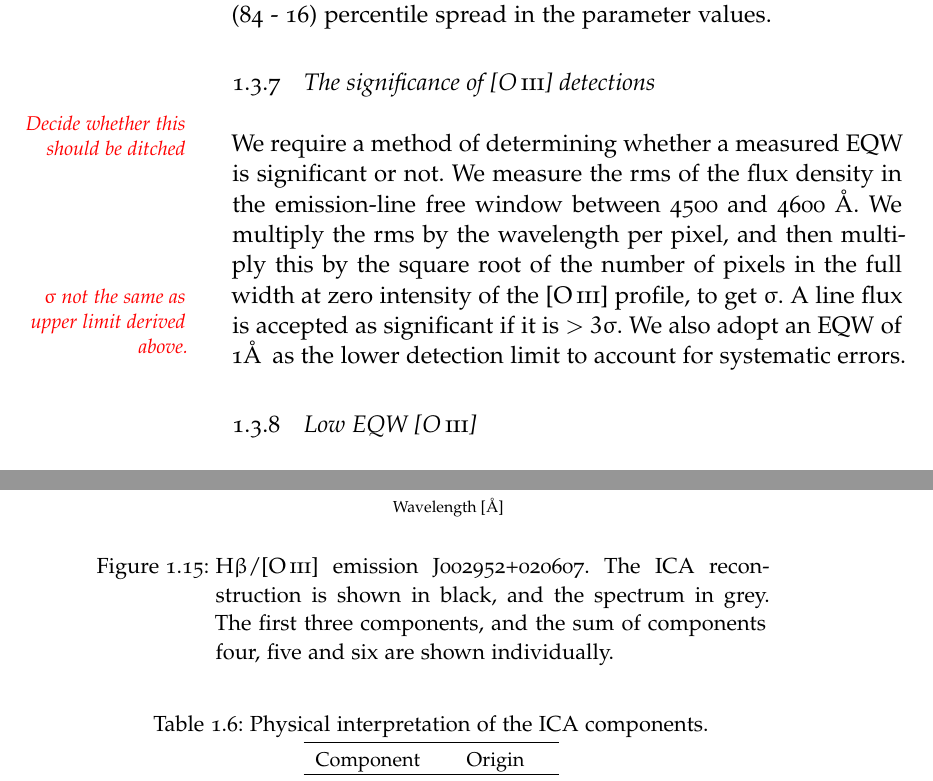
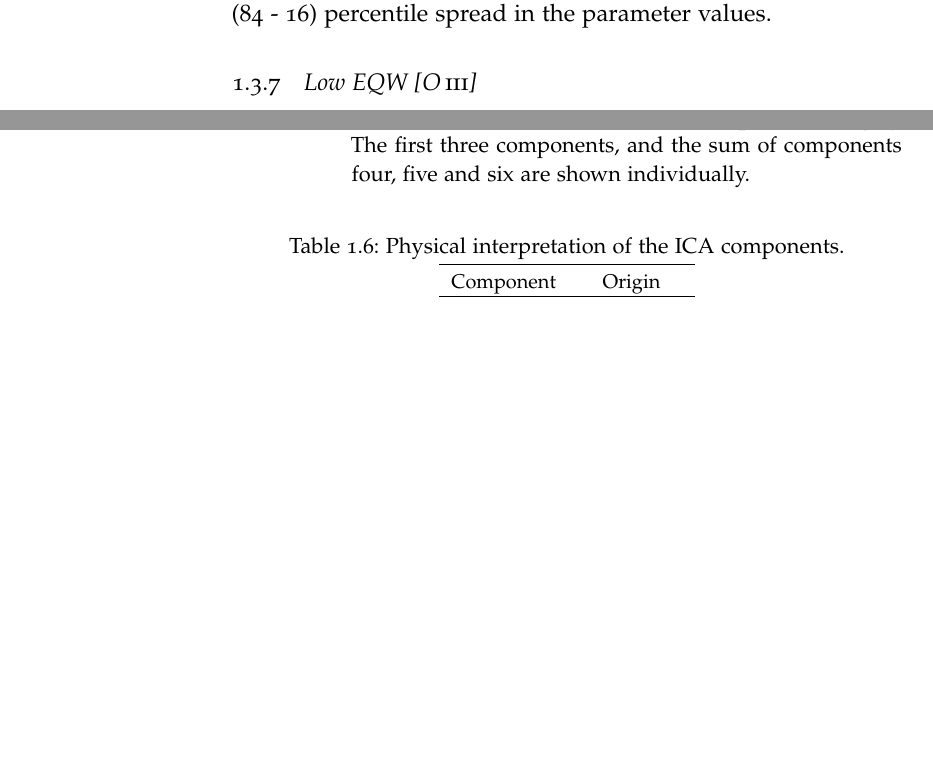
Before and after one commit to liamcoatman/thesis, a LaTeX thesis (main.tex, which reads Chapters/chapter04-nlr.tex): two parts of pages 14 and 35 of 44 before the commit and two parts of pages 14 and 34 of 42 after it, joined at a grey line, cut so that both start at the same text, the shorter picture padded with empty space. Compiled offline with pdfLaTeX; a missing font is replaced by an installed copy or a similar font.

Commit message:
removed significance of oiii section

```diff
--- a/Chapters/chapter04-nlr.tex
+++ b/Chapters/chapter04-nlr.tex
@@ -366,16 +366,6 @@ Our method to estimate realistic uncertainties on emission-line properties deriv
 Very briefly, random simulations of each spectrum are generated.
 Our fitting-procedure is run on each simulated spectrum, and the errors on the line parameters are estimated by looking at the distribution of values from the ensemble of simulations.
 In a slight modification of the procedure in Section~\ref{sec:ch3_param_errors}, the error is defined using the 68 (84 - 16) percentile spread in the parameter values.
-
-\subsection{The significance of [\ion{O}{III}] detections}
-
-\todo{Decide whether this should be ditched}
-We require a method of determining whether a measured EQW is significant or not.
-We measure the rms of the flux density in the emission-line free window between 4500 and 4600 \AA.
-We multiply the rms by the wavelength per pixel, and then multiply this by the square root of the number of pixels in the full width at zero intensity of the [\ion{O}{III}] profile, to get $\sigma$.
-\todo{$\sigma$ not the same as upper limit derived above.}
-A line flux is accepted as significant if it is $>3\sigma$.
-We also adopt an EQW of 1\AA\, as the lower detection limit to account for systematic errors.
 
 \subsection{Low EQW [\ion{O}{III}]}
 
```
Also changed, not shown: main.pdf.
